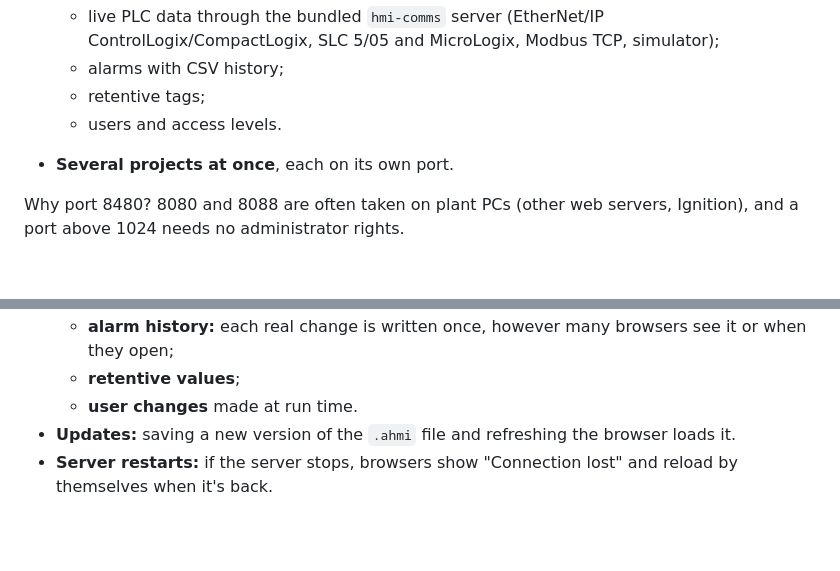
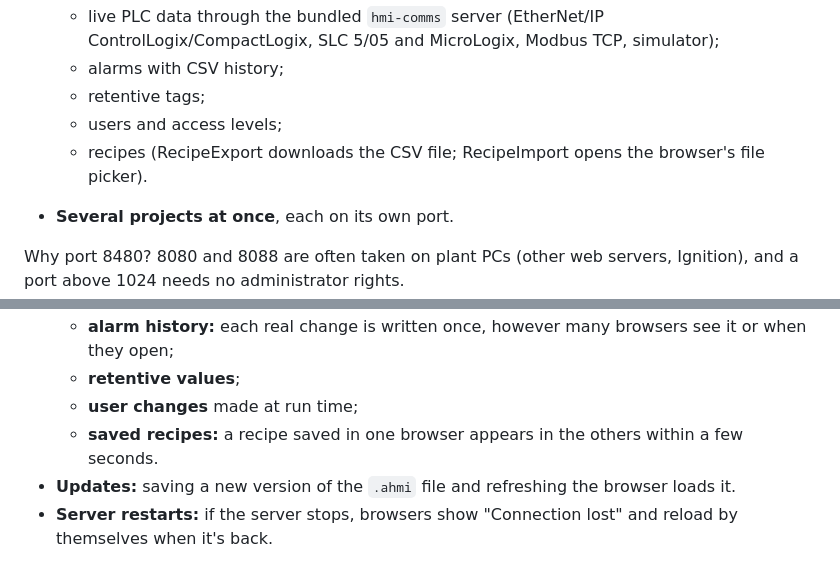
Before and after one commit to AppendAutomation/AppendHMIWeb, a Markdown page: README.md, 2 parts joined by grey strips. Rendered like a GitHub page; blank space fills up the shorter version.

Commit message:
docs: recipes
Co-Authored-By: Claude Opus 5.5 <noreply@anthropic.com>

```diff
--- a/README.md
+++ b/README.md
@@ -27,7 +27,8 @@ Append HMI Web
   - live PLC data through the bundled `hmi-comms` server (EtherNet/IP ControlLogix/CompactLogix, SLC 5/05 and MicroLogix, Modbus TCP, simulator);
   - alarms with CSV history;
   - retentive tags;
-  - users and access levels.
+  - users and access levels;
+  - recipes (RecipeExport downloads the CSV file; RecipeImport opens the browser's file picker).
 - **Several projects at once**, each on its own port.
 
 Why port 8480? 8080 and 8088 are often taken on plant PCs (other web servers, Ignition), and a port above 1024 needs no administrator rights.
@@ -52,7 +53,8 @@ Every browser runs the application for itself, like separate operator panels on
 - **Shared, kept on the server:**
   - **alarm history:** each real change is written once, however many browsers see it or when they open;
   - **retentive values**;
-  - **user changes** made at run time.
+  - **user changes** made at run time;
+  - **saved recipes:** a recipe saved in one browser appears in the others within a few seconds.
 - **Updates:** saving a new version of the `.ahmi` file and refreshing the browser loads it.
 - **Server restarts:** if the server stops, browsers show "Connection lost" and reload by themselves when it's back.
 
```
Also changed, not shown: CLAUDE.md (+3 -3 lines).
